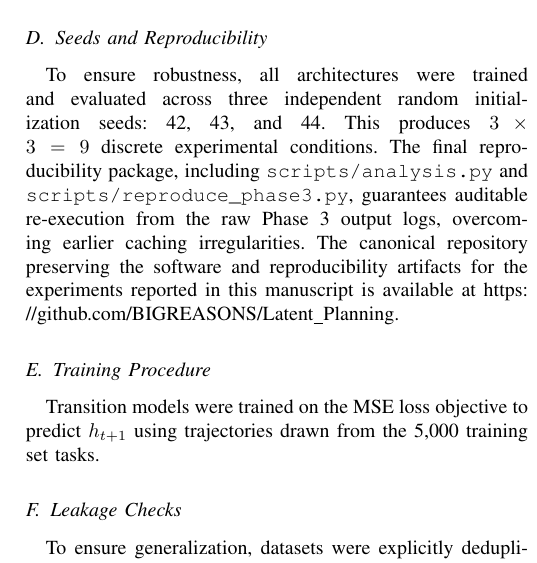
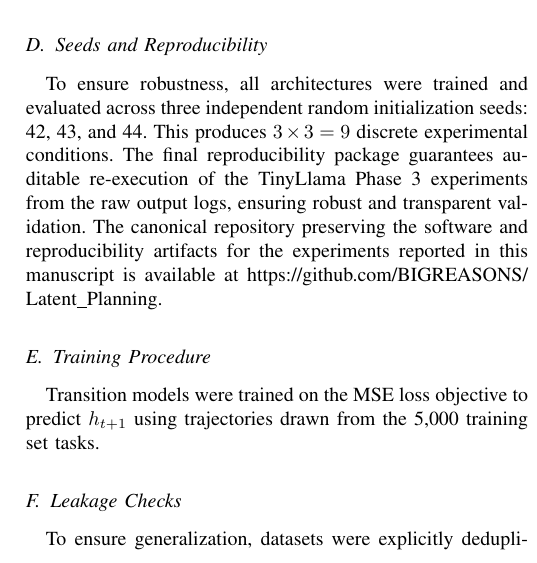
Before and after one commit to BIGREASONS/Latent_Planning, a LaTeX paper (manuscript.tex): part of one column of page 4 of 6, cut so that both start at the same text. Compiled offline with pdfLaTeX.

Commit message:
Replace literal script names with high-level description

```diff
--- a/manuscript.tex
+++ b/manuscript.tex
@@ -180,7 +180,7 @@ We evaluated three transition architectures:
 \end{itemize}
 
 \subsection{Seeds and Reproducibility}
-To ensure robustness, all architectures were trained and evaluated across three independent random initialization seeds: 42, 43, and 44. This produces $3 \times 3 = 9$ discrete experimental conditions. The final reproducibility package, including \texttt{scripts/analysis.py} and \texttt{scripts/reproduce\_phase3.py}, guarantees auditable re-execution from the raw Phase 3 output logs, overcoming earlier caching irregularities. The canonical repository preserving the software and reproducibility artifacts for the experiments reported in this manuscript is available at \url{https://github.com/BIGREASONS/Latent_Planning}.
+To ensure robustness, all architectures were trained and evaluated across three independent random initialization seeds: 42, 43, and 44. This produces $3 \times 3 = 9$ discrete experimental conditions. The final reproducibility package guarantees auditable re-execution of the TinyLlama Phase 3 experiments from the raw output logs, ensuring robust and transparent validation. The canonical repository preserving the software and reproducibility artifacts for the experiments reported in this manuscript is available at \url{https://github.com/BIGREASONS/Latent_Planning}.
 
 \subsection{Training Procedure}
 Transition models were trained on the MSE loss objective to predict $h_{t+1}$ using trajectories drawn from the 5,000 training set tasks.
```
Also changed, not shown: manuscript.pdf.
